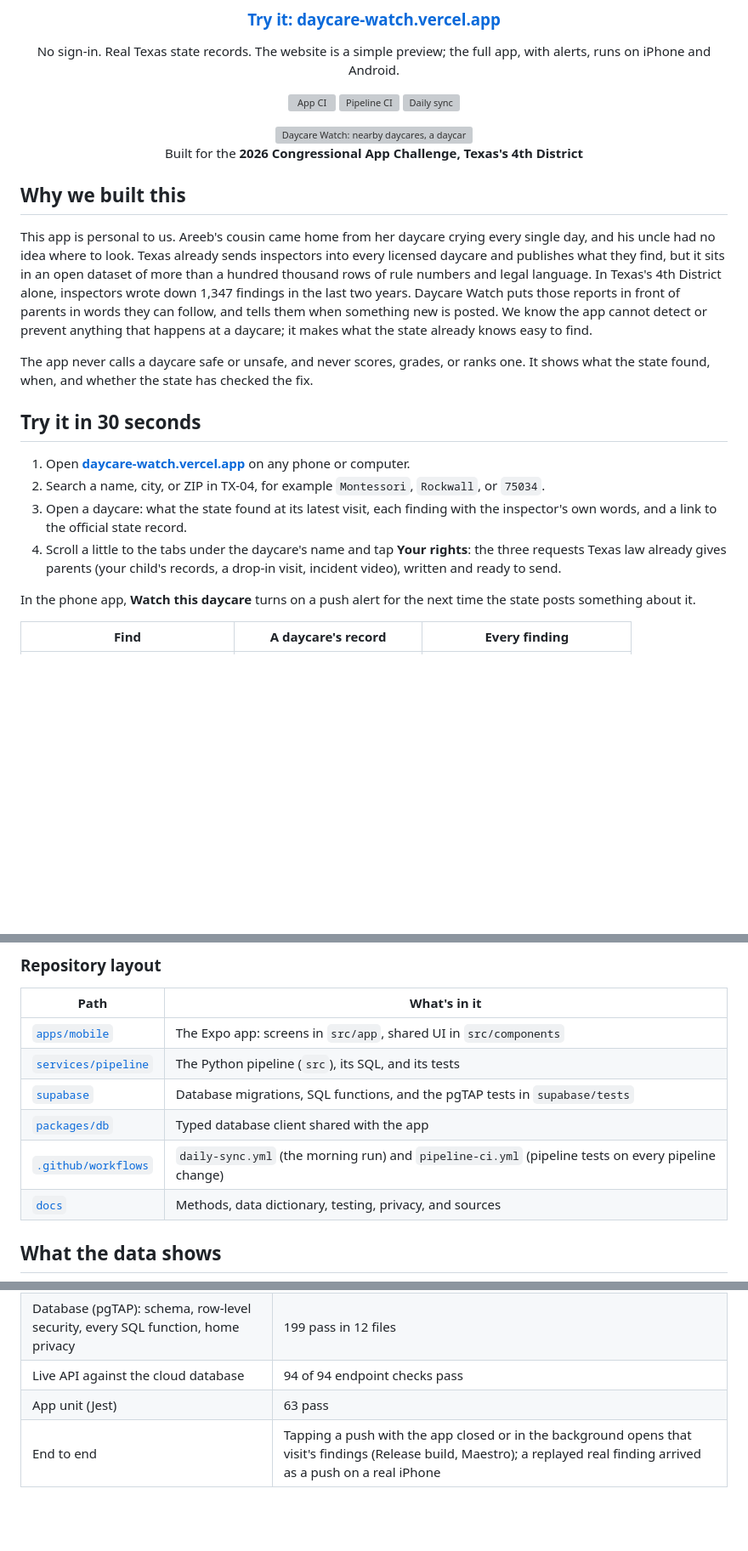
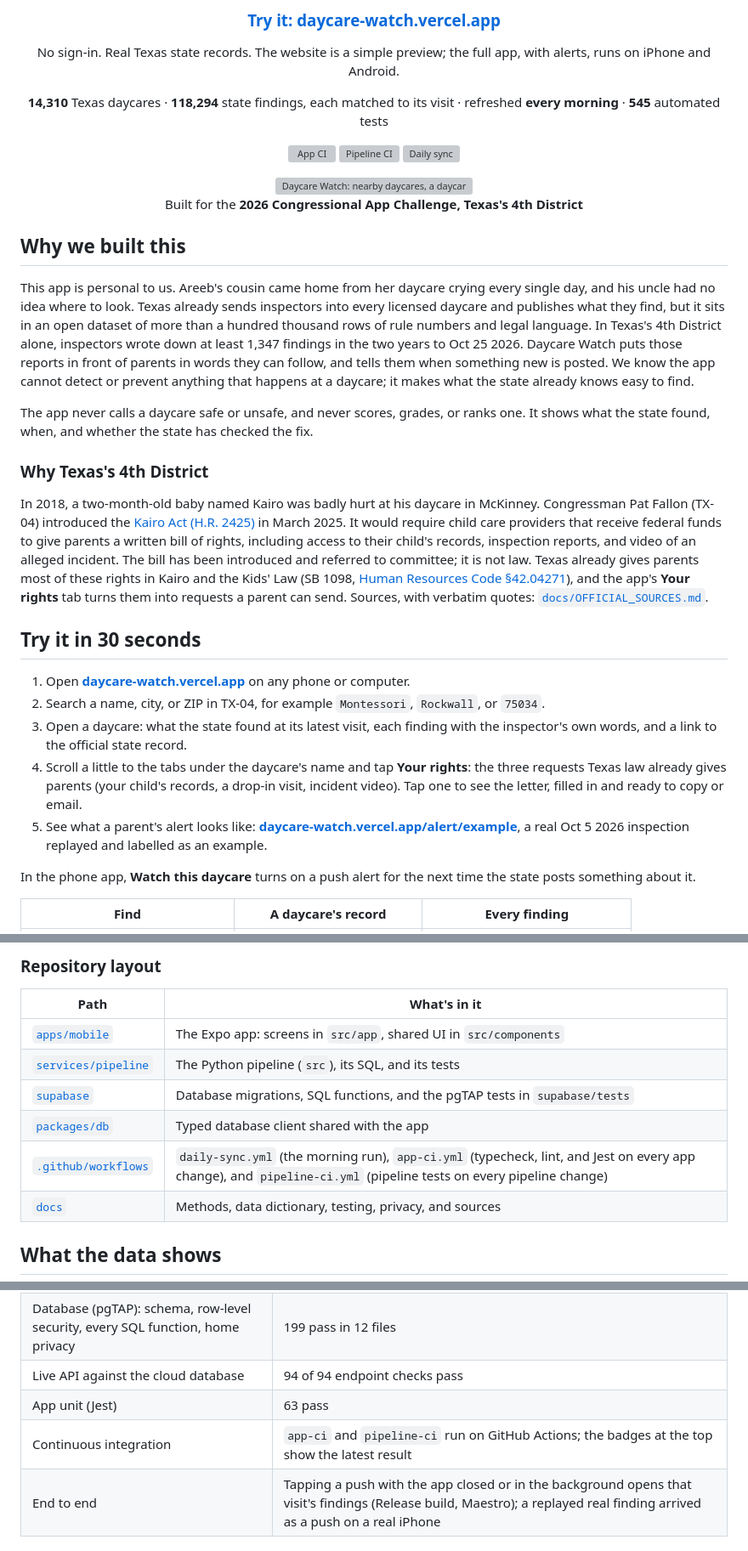
Before and after one commit to areebhirani-beep/daycare-watch, a Markdown page: README.md, 3 parts joined by grey strips. Shown at 85% size. GitHub-like rendering; blank space fills up the shorter version; grey boxes are pictures that could not be loaded.

Commit message:
README: why TX-04, the example alert, and the numbers up top

```diff
--- a/README.md
+++ b/README.md
@@ -10,6 +10,8 @@ See what Texas inspectors found at any daycare, and get a heads-up when they pos
 
 ### [Try it: daycare-watch.vercel.app](https://daycare-watch.vercel.app)
 No sign-in. Real Texas state records. The website is a simple preview; the full app, with alerts, runs on iPhone and Android.
+
+**14,310** Texas daycares · **118,294** state findings, each matched to its visit · refreshed **every morning** · **545** automated tests
 
 [![App CI](https://github.com/areebhirani-beep/daycare-watch/actions/workflows/app-ci.yml/badge.svg)](https://github.com/areebhirani-beep/daycare-watch/actions/workflows/app-ci.yml)
 [![Pipeline CI](https://github.com/areebhirani-beep/daycare-watch/actions/workflows/pipeline-ci.yml/badge.svg)](https://github.com/areebhirani-beep/daycare-watch/actions/workflows/pipeline-ci.yml)
@@ -26,16 +28,21 @@ Built for the **2026 Congressional App Challenge, Texas's 4th District**
 
 ## Why we built this
 
-This app is personal to us. Areeb's cousin came home from her daycare crying every single day, and his uncle had no idea where to look. Texas already sends inspectors into every licensed daycare and publishes what they find, but it sits in an open dataset of more than a hundred thousand rows of rule numbers and legal language. In Texas's 4th District alone, inspectors wrote down 1,347 findings in the last two years. Daycare Watch puts those reports in front of parents in words they can follow, and tells them when something new is posted. We know the app cannot detect or prevent anything that happens at a daycare; it makes what the state already knows easy to find.
+This app is personal to us. Areeb's cousin came home from her daycare crying every single day, and his uncle had no idea where to look. Texas already sends inspectors into every licensed daycare and publishes what they find, but it sits in an open dataset of more than a hundred thousand rows of rule numbers and legal language. In Texas's 4th District alone, inspectors wrote down at least 1,347 findings in the two years to Oct 25 2026. Daycare Watch puts those reports in front of parents in words they can follow, and tells them when something new is posted. We know the app cannot detect or prevent anything that happens at a daycare; it makes what the state already knows easy to find.
 
 The app never calls a daycare safe or unsafe, and never scores, grades, or ranks one. It shows what the state found, when, and whether the state has checked the fix.
+
+### Why Texas's 4th District
+
+In 2018, a two-month-old baby named Kairo was badly hurt at his daycare in McKinney. Congressman Pat Fallon (TX-04) introduced the [Kairo Act (H.R. 2425)](https://www.congress.gov/bill/119th-congress/house-bill/2425) in March 2025. It would require child care providers that receive federal funds to give parents a written bill of rights, including access to their child's records, inspection reports, and video of an alleged incident. The bill has been introduced and referred to committee; it is not law. Texas already gives parents most of these rights in Kairo and the Kids' Law (SB 1098, [Human Resources Code §42.04271](https://statutes.capitol.texas.gov/Docs/HR/htm/HR.42.htm)), and the app's **Your rights** tab turns them into requests a parent can send. Sources, with verbatim quotes: [`docs/OFFICIAL_SOURCES.md`](docs/OFFICIAL_SOURCES.md).
 
 ## Try it in 30 seconds
 
 1. Open **[daycare-watch.vercel.app](https://daycare-watch.vercel.app)** on any phone or computer.
 2. Search a name, city, or ZIP in TX-04, for example `Montessori`, `Rockwall`, or `75034`.
 3. Open a daycare: what the state found at its latest visit, each finding with the inspector's own words, and a link to the official state record.
-4. Scroll a little to the tabs under the daycare's name and tap **Your rights**: the three requests Texas law already gives parents (your child's records, a drop-in visit, incident video), written and ready to send.
+4. Scroll a little to the tabs under the daycare's name and tap **Your rights**: the three requests Texas law already gives parents (your child's records, a drop-in visit, incident video). Tap one to see the letter, filled in and ready to copy or email.
+5. See what a parent's alert looks like: **[daycare-watch.vercel.app/alert/example](https://daycare-watch.vercel.app/alert/example)**, a real Oct 5 2026 inspection replayed and labelled as an example.
 
 In the phone app, **Watch this daycare** turns on a push alert for the next time the state posts something about it.
 
@@ -79,7 +86,7 @@ The one-line summary only shortens the inspector's first sentence; a test over a
 | [`services/pipeline`](services/pipeline) | The Python pipeline (`src`), its SQL, and its tests |
 | [`supabase`](supabase) | Database migrations, SQL functions, and the pgTAP tests in `supabase/tests` |
 | [`packages/db`](packages/db) | Typed database client shared with the app |
-| [`.github/workflows`](.github/workflows) | `daily-sync.yml` (the morning run) and `pipeline-ci.yml` (pipeline tests on every pipeline change) |
+| [`.github/workflows`](.github/workflows) | `daily-sync.yml` (the morning run), `app-ci.yml` (typecheck, lint, and Jest on every app change), and `pipeline-ci.yml` (pipeline tests on every pipeline change) |
 | [`docs`](docs) | Methods, data dictionary, testing, privacy, and sources |
 
 ## What the data shows
@@ -117,6 +124,7 @@ Run on Oct 25 2026. Details and commands: [`docs/TESTING.md`](docs/TESTING.md).
 | Database (pgTAP): schema, row-level security, every SQL function, home privacy | 199 pass in 12 files |
 | Live API against the cloud database | 94 of 94 endpoint checks pass |
 | App unit (Jest) | 63 pass |
+| Continuous integration | `app-ci` and `pipeline-ci` run on GitHub Actions; the badges at the top show the latest result |
 | End to end | Tapping a push with the app closed or in the background opens that visit's findings (Release build, Maestro); a replayed real finding arrived as a push on a real iPhone |
 
 ## Privacy
```
Also changed, not shown: other parts of README.md (+1 -1 lines).
